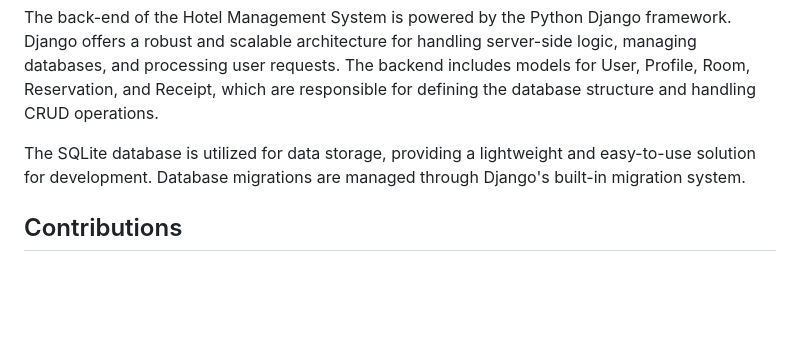
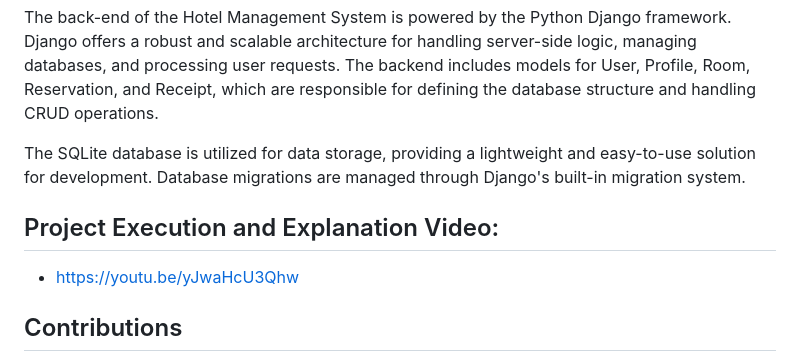
Before and after one commit to LavanyaPasumarthi71/CS665_PROJECT1_GROUP_24, a Markdown page: README.md, the part around the change. Drawn GitHub-style; blank space fills up the shorter version.

```diff
--- a/README.md
+++ b/README.md
@@ -45,6 +45,10 @@ The back-end of the Hotel Management System is powered by the Python Django fram
 
 The SQLite database is utilized for data storage, providing a lightweight and easy-to-use solution for development. Database migrations are managed through Django's built-in migration system.
 
+## Project Execution and Explanation Video:
+
+- https://youtu.be/yJwaHcU3Qhw
+
 ## Contributions
 
 - Lavanya Pasumarthi (GITHUB ID - LavanyaPasumarthi71) - Responsible for designing the database schema.Implemented the structure and relationships between different entities.Also responisble to add database connections and backend and UI design of applications.
```
